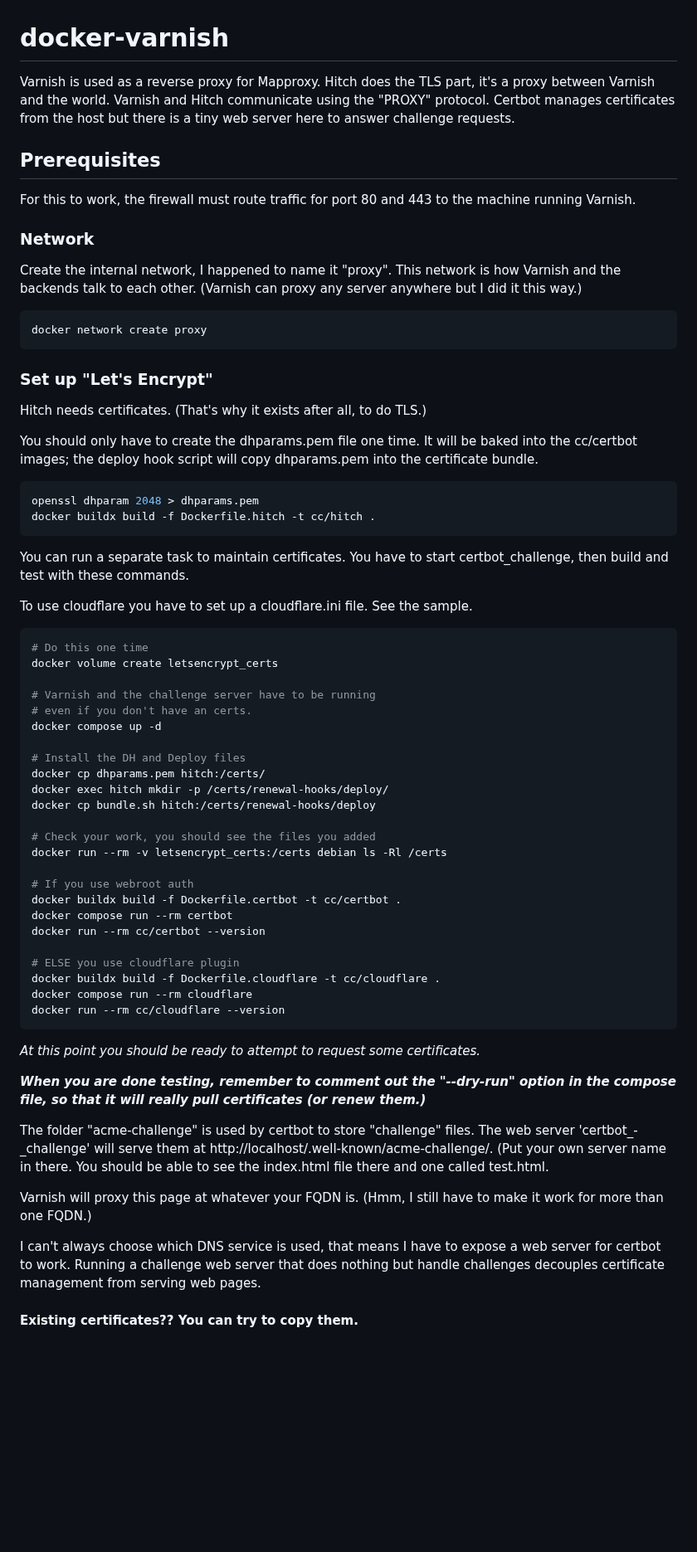
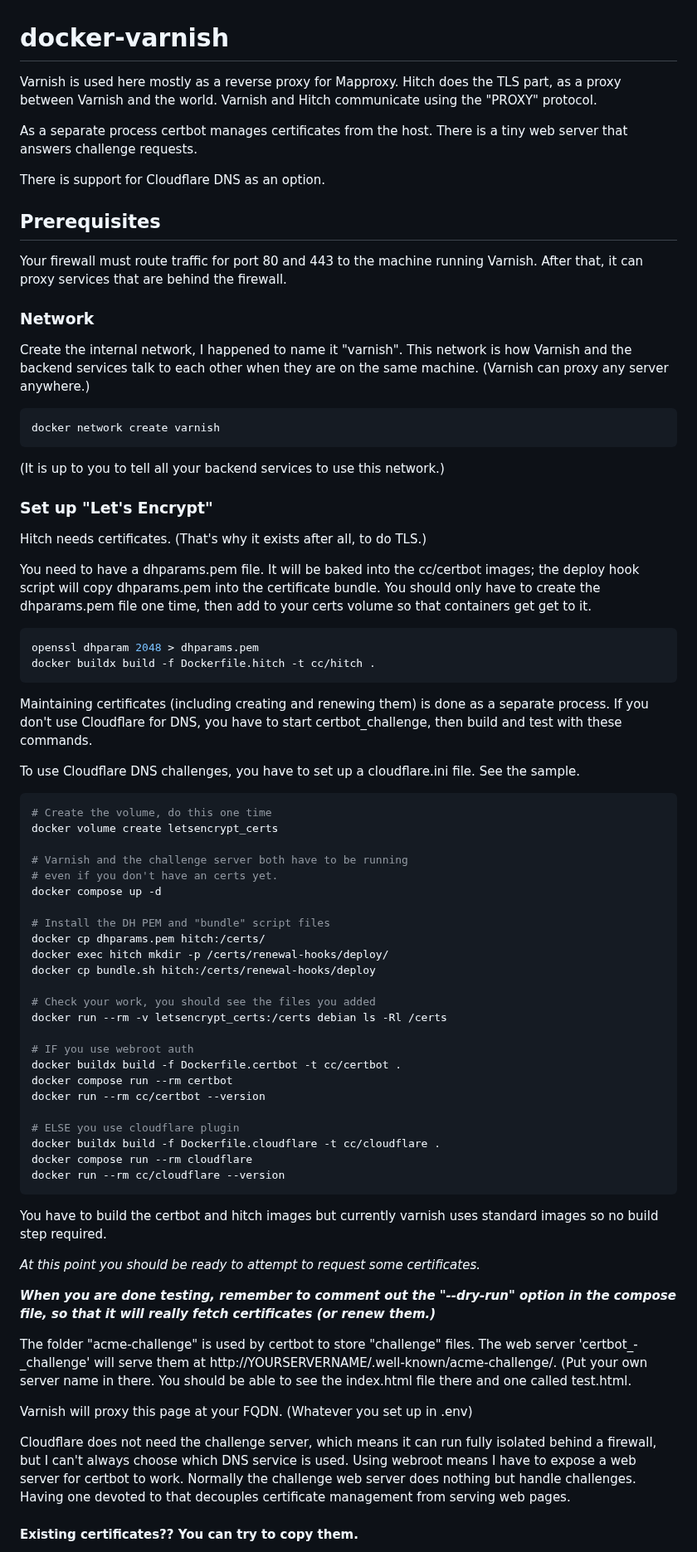
Before and after one commit to Wildsong/docker-varnish, a Markdown page: README.md, the part around one of its changes. Shown at 83% size. Rendered like a GitHub page; blank space fills up the shorter version.

````diff
--- a/README.md
+++ b/README.md
@@ -1,52 +1,60 @@
 # docker-varnish
 
-Varnish is used as a reverse proxy for Mapproxy.
-Hitch does the TLS part, it's a proxy between Varnish and the world.
+Varnish is used here mostly as a reverse proxy for Mapproxy.
+Hitch does the TLS part, as a proxy between Varnish and the world.
 Varnish and Hitch communicate using the "PROXY" protocol.
-Certbot manages certificates from the host but there is a tiny web server
-here to answer challenge requests.
+
+As a separate process certbot manages certificates from the host.
+There is a tiny web server that answers challenge requests.
+
+There is support for Cloudflare DNS as an option.
 
 ## Prerequisites
 
-For this to work, the firewall must route traffic for port 80 and 443 to the machine running Varnish.
+Your firewall must route traffic for port 80 and 443 to the machine running Varnish.
+After that, it can proxy services that are behind the firewall.
 
 ### Network
 
-Create the internal network, I happened to name it "proxy". This network is how Varnish and the backends talk to each other.
-(Varnish can proxy any server anywhere but I did it this way.)
+Create the internal network, I happened to name it "varnish".
+This network is how Varnish and the backend services talk to each other
+when they are on the same machine. (Varnish can proxy any server anywhere.)
 
 ```bash
-docker network create proxy
+docker network create varnish
 ```
+
+(It is up to you to tell all your backend services to use this network.)
 
 ### Set up "Let's Encrypt"
 
 Hitch needs certificates. (That's why it exists after all, to do TLS.)
 
-You should only have to create the dhparams.pem file one time.
-It will be baked into the cc/certbot images; the deploy hook
-script will copy dhparams.pem into the certificate bundle.
+You need to have a dhparams.pem file. It will be baked into the cc/certbot images;
+the deploy hook script will copy dhparams.pem into the certificate bundle.
+You should only have to create the dhparams.pem file one time, then add to your certs volume so that containers get get to it.
 
 ```bash
 openssl dhparam 2048 > dhparams.pem
 docker buildx build -f Dockerfile.hitch -t cc/hitch .
 ```
 
-You can run a separate task to maintain certificates.
-You have to start certbot_challenge,
+Maintaining certificates (including creating and renewing them) is done
+as a separate process. If you don't use Cloudflare for DNS,
+you have to start certbot_challenge,
 then build and test with these commands.
 
-To use cloudflare you have to set up a cloudflare.ini file. See the sample.
+To use Cloudflare DNS challenges, you have to set up a cloudflare.ini file. See the sample.
 
 ```bash
-# Do this one time
+# Create the volume, do this one time
 docker volume create letsencrypt_certs
 
-# Varnish and the challenge server have to be running
-# even if you don't have an certs.
+# Varnish and the challenge server both have to be running
+# even if you don't have an certs yet.
 docker compose up -d
 
-# Install the DH and Deploy files
+# Install the DH PEM and "bundle" script files
 docker cp dhparams.pem hitch:/certs/
 docker exec hitch mkdir -p /certs/renewal-hooks/deploy/
 docker cp bundle.sh hitch:/certs/renewal-hooks/deploy
@@ -54,7 +62,7 @@ docker cp bundle.sh hitch:/certs/renewal-hooks/deploy
 # Check your work, you should see the files you added
 docker run --rm -v letsencrypt_certs:/certs debian ls -Rl /certs
 
-# If you use webroot auth
+# IF you use webroot auth
 docker buildx build -f Dockerfile.certbot -t cc/certbot .
 docker compose run --rm certbot
 docker run --rm cc/certbot --version
@@ -65,20 +73,25 @@ docker compose run --rm cloudflare
 docker run --rm cc/cloudflare --version
 ```
 
+You have to build the certbot and hitch images but currently
+varnish uses standard images so no build step required.
+
 *At this point you should be ready to attempt to request some certificates.*
 
-***When you are done testing, remember to comment out the "--dry-run" option in the compose file, so that it will really pull certificates (or renew them.)***
+***When you are done testing, remember to comment out the "--dry-run" option in the compose file, so that it will really fetch certificates (or renew them.)***
 
 The folder "acme-challenge" is used by certbot to store "challenge" files.
 The web server 'certbot_-_challenge' will serve them at
-http://localhost/.well-known/acme-challenge/. (Put your own server name in there.
+http://YOURSERVERNAME/.well-known/acme-challenge/. (Put your own server name in there.
 You should be able to see the index.html file there and one called test.html.
 
-Varnish will proxy this page at whatever your FQDN is.
-(Hmm, I still have to make it work for more than one FQDN.)
+Varnish will proxy this page at your FQDN. (Whatever you set up in .env)
 
-I can't always choose which DNS service is used, that means I have to expose a web server for certbot to work. Running a challenge web server that does nothing but handle
-challenges decouples certificate management from serving web pages.
+Cloudflare does not need the challenge server, which means it can run fully
+isolated behind a firewall, but I can't always choose which DNS service is used.
+Using webroot means I have to expose a web server for certbot to work. Normally
+the challenge web server does nothing but handle challenges.
+Having one devoted to that decouples certificate management from serving web pages.
 
 #### Existing certificates?? You can try to copy them.
 
````
Also changed, not shown: other parts of README.md (+23 -47 lines).
